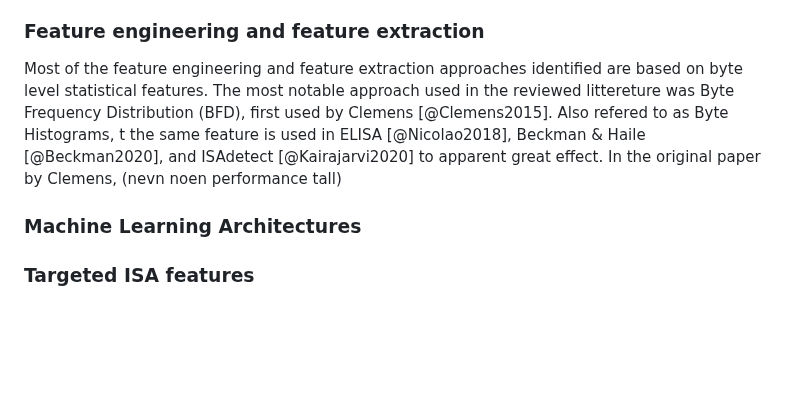
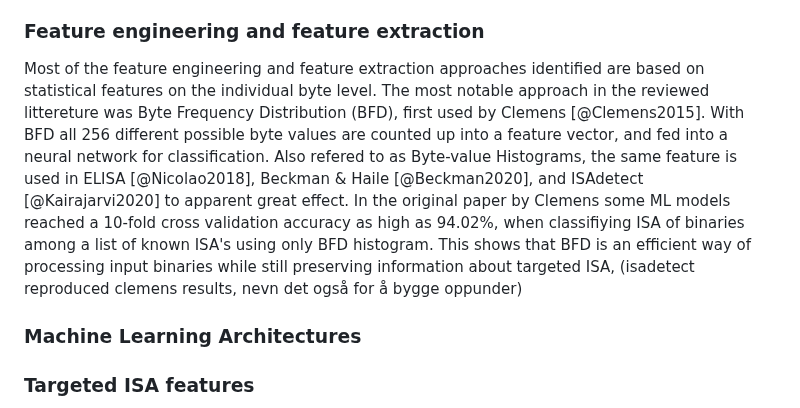
Before and after one commit to mikkelsvartveit/thesis, a Markdown page: preproject/content/05-results.md, the part around the change. GitHub-like rendering; blank space fills up the shorter version.

Commit message:
bittelitt tasting på ml-isa results

```diff
--- a/preproject/content/05-results.md
+++ b/preproject/content/05-results.md
@@ -6,7 +6,7 @@ The six included and reviewed papers provide insight into how machine learning c
 
 ### Feature engineering and feature extraction
 
-Most of the feature engineering and feature extraction approaches identified are based on byte level statistical features. The most notable approach used in the reviewed littereture was Byte Frequency Distribution (BFD), first used by Clemens [@Clemens2015]. Also refered to as Byte Histograms, t the same feature is used in ELISA [@Nicolao2018], Beckman & Haile [@Beckman2020], and ISAdetect [@Kairajarvi2020] to apparent great effect. In the original paper by Clemens, (nevn noen performance tall)
+Most of the feature engineering and feature extraction approaches identified are based on statistical features on the individual byte level. The most notable approach in the reviewed littereture was Byte Frequency Distribution (BFD), first used by Clemens [@Clemens2015]. With BFD all 256 different possible byte values are counted up into a feature vector, and fed into a neural network for classification. Also refered to as Byte-value Histograms, the same feature is used in ELISA [@Nicolao2018], Beckman & Haile [@Beckman2020], and ISAdetect [@Kairajarvi2020] to apparent great effect. In the original paper by Clemens some ML models reached a 10-fold cross validation accuracy as high as 94.02%, when classifiying ISA of binaries among a list of known ISA's using only BFD histogram. This shows that BFD is an efficient way of processing input binaries while still preserving information about targeted ISA, (isadetect reproduced clemens results, nevn det også for å bygge oppunder)
 
 <!--
 Andre byte level
```
